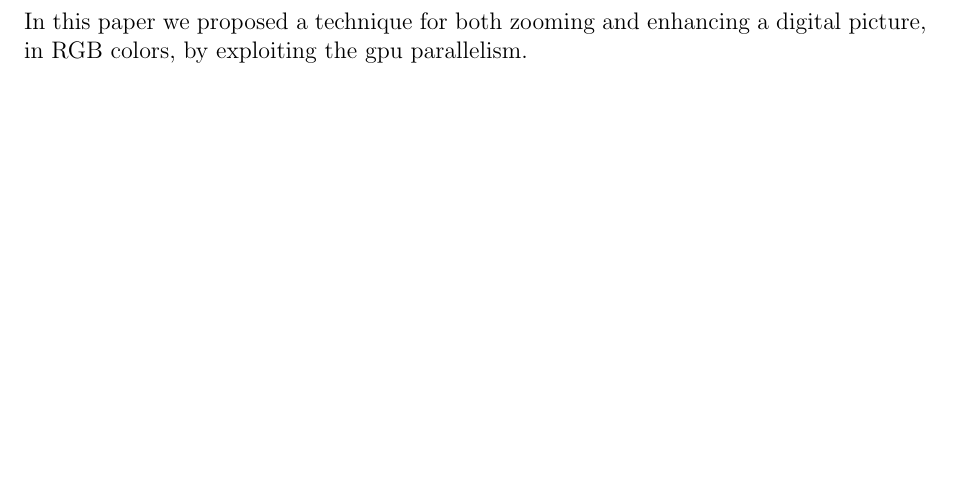
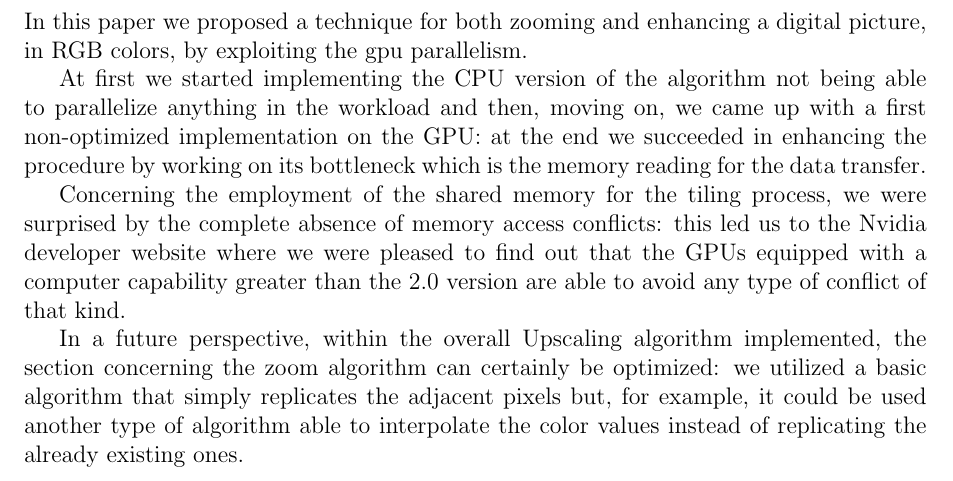
Before and after one commit to chettilaura/Cuda-Upscaling-Algorithm, a LaTeX document (documentation/main.tex, which reads documentation/4_conclusions.tex): part of page 8 of 8, cut so that both start at the same text, the shorter picture padded with empty space. Compiled offline with pdfLaTeX.

Commit message:
conclusions update

```diff
--- a/documentation/4_conclusions.tex
+++ b/documentation/4_conclusions.tex
@@ -2,10 +2,14 @@
 
 In this paper we proposed a technique for both zooming and enhancing a digital picture, in RGB colors, by exploiting the gpu parallelism.
 
+At first we started implementing the CPU version of the algorithm not being able to parallelize anything in the workload and then, moving on,
+we came up with a first non-optimized implementation on the GPU: at the end we succeeded in enhancing the procedure by working on its bottleneck
+which is the memory reading for the data transfer.
 
+Concerning the employment of the shared memory for the tiling process, we were surprised by the complete absence of memory access conflicts:
+this led us to the Nvidia developer website where we were pleased to find out that the GPUs equipped with a computer capability greater than the 2.0 version
+are able to avoid any type of conflict of that kind.
 
-% siamo andati per gradi partendo da calcoli svolti completamente su Cpu per poi passare ad una prima implementazione non ottimizzata su gpu per poi perfezionare l’algoritmo per gpu lavorando sul suo collo di bottiglia: la lettura in memoria per il trasferimento di dati.
-
-% dovendo proseguire questo progetto in un percorso di tesi si potrebbe partire da un algoritmo di zooming più articolato che non replichi semplicemente i pixel adiacenti ma che ne interpoli la colorazione
-
-% siamo rimasti molto sorpresi dalla non presenza di conflitti nell’accesso alla shared memory: siamo dunque andati sul sito di invidia developer (link) e abbiamo scoperto che le schede grafiche con computer capability > 2.0 version evitano conflitti di  banchi ..
+In a future perspective, within the overall Upscaling algorithm implemented, the section concerning the zoom algorithm can certainly be optimized:
+we utilized a basic algorithm that simply replicates the adjacent pixels but, for example,
+it could be used another type of algorithm able to interpolate the color values instead of replicating the already existing ones.
```
